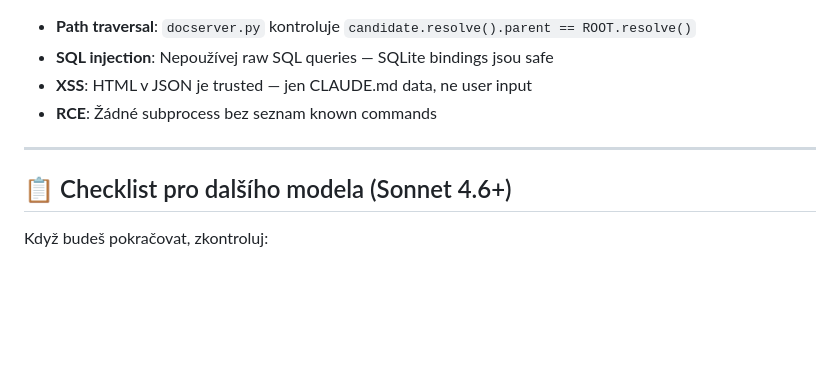
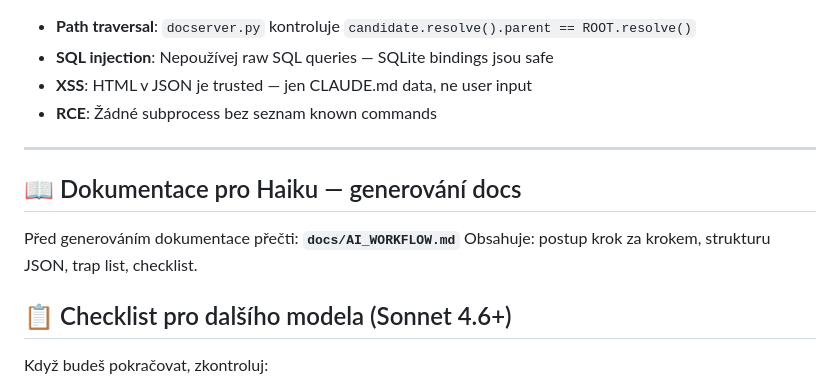
Before and after one commit to GeoTau69/projects, a Markdown page: MODEL.md, the part around the change. Drawn GitHub-style; blank space fills up the shorter version.

```diff
--- a/MODEL.md
+++ b/MODEL.md
@@ -401,6 +401,11 @@ TTL se liší dle operace:
 
 ---
 
+## 📖 Dokumentace pro Haiku — generování docs
+
+Před generováním dokumentace přečti: **`docs/AI_WORKFLOW.md`**
+Obsahuje: postup krok za krokem, strukturu JSON, trap list, checklist.
+
 ## 📋 Checklist pro dalšího modela (Sonnet 4.6+)
 
 Když budeš pokračovat, zkontroluj:
```
Also changed, not shown: docs/AI_WORKFLOW.md (added, +228 -0 lines), docs/CLAUDE.md (+4 -0 lines).
